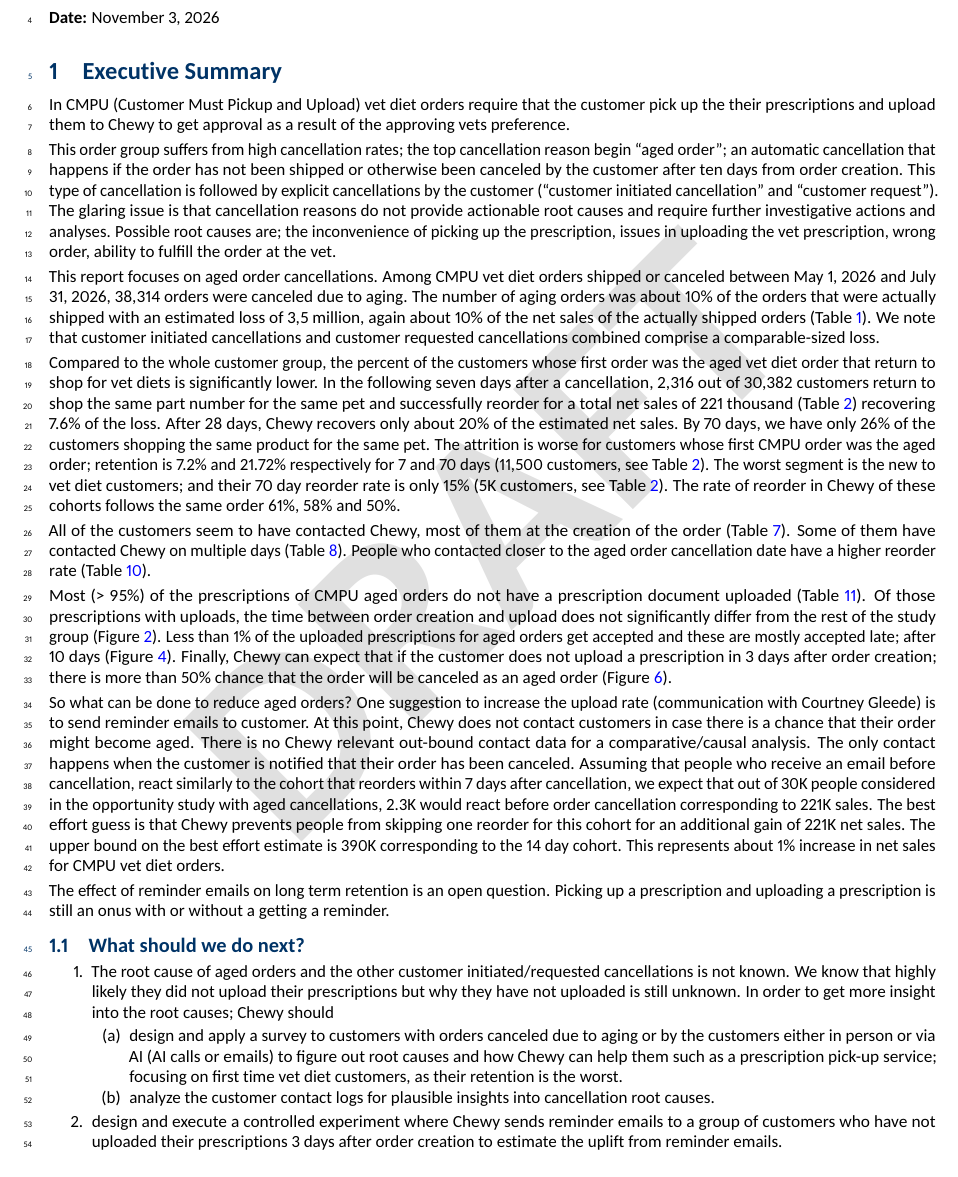
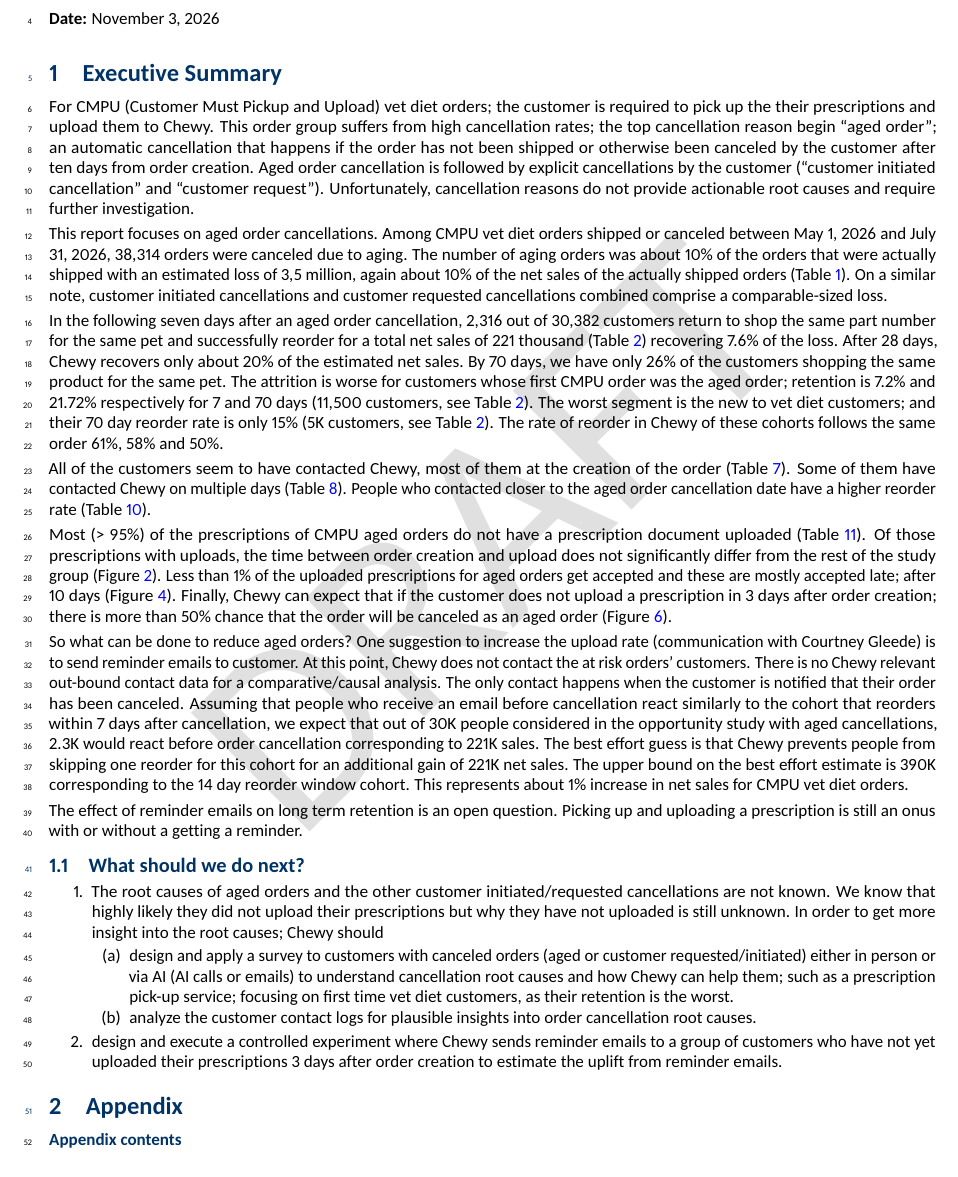
Before and after one commit to myunt1-chwy/rxp-cmpu-vet-diet-cancellations-analysis, a LaTeX document (src/latex/main.tex): part of page 1 of 66, cut so that both start at the same text. The pictures show the PDF file outputs/reports/pdf/phds-cmpu-aged-orders-analysis.pdf that the author committed with the source.

Commit message:
Clean up

```diff
--- a/src/latex/main.tex
+++ b/src/latex/main.tex
@@ -111,6 +111,3 @@
 \noindent\textbf{Date:} \today\par\medskip
 \section{Executive Summary}\label{abstract}
 
-In CMPU (Customer Must Pickup and Upload) vet diet orders require that
-the customer pick up the their prescriptions and upload them to Chewy
-to get approval as a result of the approving vets preference.
@@ -121,11 +114,14 @@
-canceled by the customer after ten days from order creation. This type
-of cancellation is followed by explicit cancellations by the customer
-(``customer initiated cancellation'' and ``customer request''). The glaring
-issue is that cancellation reasons do not provide actionable root
-causes and require further investigative actions and analyses.
-Possible root causes are; the inconvenience of picking up the
-prescription, issues in uploading the vet prescription, wrong order,
-ability to fulfill the order at the vet.
+For CMPU (Customer Must Pickup and Upload) vet diet orders; the
+customer is required to pick up the their prescriptions and upload
+them to Chewy. This order group suffers from high cancellation rates;
+the top cancellation reason begin ``aged order''; an automatic
+cancellation that happens if the order has not been shipped or
+otherwise been canceled by the customer after ten days from order
+creation. Aged order cancellation is followed by explicit
+cancellations by the customer (``customer initiated cancellation'' and
+``customer request''). Unfortunately, cancellation reasons
+do not provide actionable root causes and require further
+investigation.
 
 This report focuses on aged order cancellations. Among CMPU vet diet
 orders shipped or canceled between May 1, 2026 and July 31, 2026,
@@ -133,13 +129,11 @@
 was about 10\% of the orders that were actually shipped with an
 estimated loss of 3,5 million, again about 10\% of the net sales of
 the actually shipped orders (Table
-\ref{tab:financial-opportunity-cancellations}). We note that customer
-initiated cancellations and customer requested cancellations combined
-comprise a comparable-sized loss.
+\ref{tab:financial-opportunity-cancellations}). On a similar note,
+customer initiated cancellations and customer requested cancellations
+combined comprise a comparable-sized loss.
 
-Compared to the whole customer group, the percent of the customers
-whose first order was the aged vet diet order that return to shop for
-vet diets is significantly lower. In the following seven days after a
+In the following seven days after an aged order
 cancellation, 2,316 out of 30,382 customers return to shop the same
 part number for the same pet and successfully reorder for a total net
 sales of 221 thousand (Table
@@ -170,7 +164,3 @@
 
 So what can be done to reduce aged orders?  One suggestion to increase
 the upload rate (communication with Courtney Gleede) is to send
-reminder emails to customer. At this point, Chewy does not contact
-customers in case there is a chance that their order might become
-aged. There is no Chewy relevant out-bound contact data for a
-comparative/causal analysis. The only contact happens when the
@@ -181,6 +167,8 @@
-aged cancellations, 2.3K would react before order cancellation
-corresponding to 221K sales. The best effort guess is that Chewy
-prevents people from skipping one reorder for this cohort for an
-additional gain of 221K net sales.  The upper bound on the best effort
-estimate is 390K corresponding to the 14 day cohort. This represents
-about 1\% increase in net sales for CMPU vet diet orders.
+reminder emails to customer. At this point, Chewy does not contact the
+at risk orders' customers. There is no Chewy relevant out-bound
+contact data for a comparative/causal analysis. The only contact
+happens when the customer is notified that their order has been
+canceled.  Assuming that people who receive an email before
+cancellation react similarly to the cohort that reorders within 7 days
+after cancellation, we expect that out of 30K people considered in the
+opportunity study with aged cancellations, 2.3K would react before
@@ -187,26 +178,30 @@
+the best effort estimate is 390K corresponding to the 14 day reorder
+window cohort. This represents about 1\% increase in net sales for
+CMPU vet diet orders.
 
 The effect of reminder emails on long term retention is an open
-question. Picking up a prescription and uploading a prescription is
+question. Picking up and uploading a prescription is
 still an onus with or without a getting a reminder.
 
 \subsection{What should we do next?}
 \begin{enumerate}
-\item The root cause of aged orders and the other customer
-  initiated/requested cancellations is not known. We know that highly
+\item The root causes of aged orders and the other customer
+  initiated/requested cancellations are not known. We know that highly
   likely they did not upload their prescriptions but why they have not
   uploaded is still unknown. In order to get more insight into the
   root causes; Chewy should
 \begin{enumerate}
-\item design and apply a survey to customers with orders canceled due
-  to aging or by the customers either in person or via AI (AI calls or
-  emails) to figure out root causes and how Chewy can help them such
-  as a prescription pick-up service; focusing on first time vet diet
-  customers, as their retention is the worst.
+\item design and apply a survey to customers with canceled orders
+  (aged or customer requested/initiated) either in person or via AI
+  (AI calls or emails) to understand cancellation root causes and how
+  Chewy can help them; such as a prescription pick-up service;
+  focusing on first time vet diet customers, as their retention is the
+  worst.
 \item analyze the customer contact logs for plausible insights into
-  cancellation root causes.
+  order cancellation root causes.
 \end{enumerate}
 \item design and execute a controlled experiment where Chewy sends
-  reminder emails to a group of customers who have not uploaded their
+  reminder emails to a group of customers who have not yet uploaded their
   prescriptions 3 days after order creation to estimate the uplift
   from reminder emails.
 \end{enumerate}
```
Also changed, not shown: src/latex/appendix/data_verification.tex (+5 -6 lines), outputs/reports/pdf/phds-cmpu-aged-orders-analysis.pdf, src/latex/main.tex (13 more changed lines).
